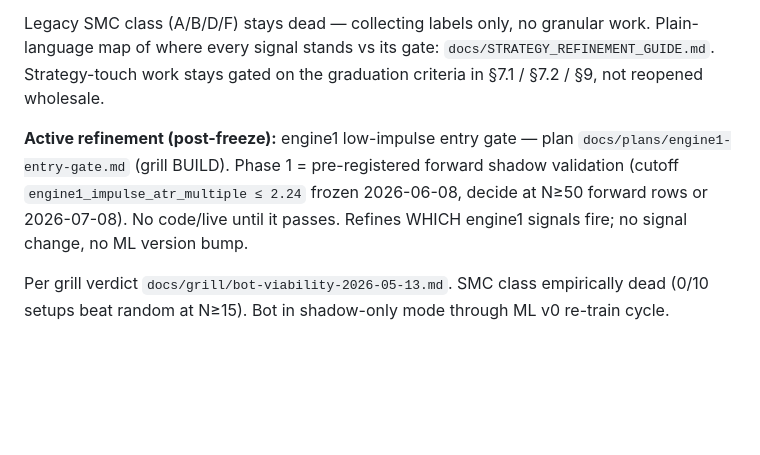
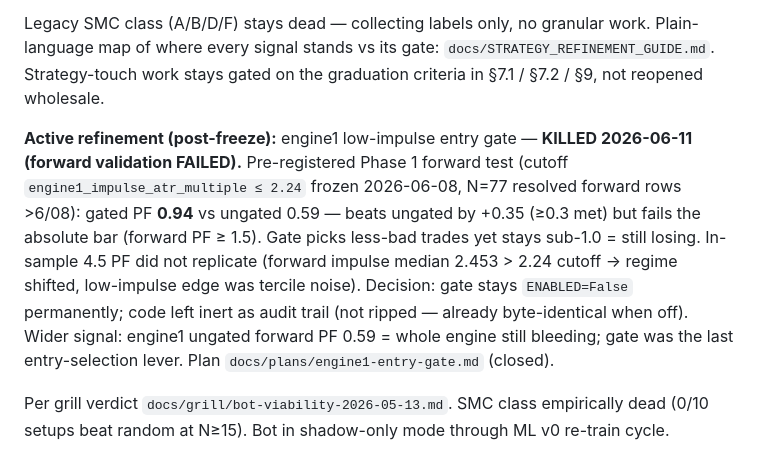
Before and after one commit to jersonenriquezv/quant-fund, a Markdown page: docs/SYSTEM_BASELINE.md, the part around the change. GitHub-like rendering; blank space fills up the shorter version.

Commit message:
docs(baseline): engine1 impulse gate KILLED — forward validation failed
Pre-registered forward test (N=77 resolved rows after 2026-06-08):
gated PF 0.94 vs ungated 0.59 — beats ungated by +0.35 but fails the
absolute PF >= 1.5 bar. In-sample 4.5 PF did not replicate (forward
impulse median 2.453 > 2.24 cutoff; tercile edge was noise). Gate stays
ENABLED=false permanently; code kept inert as audit trail. engine1
ungated forward PF 0.59 = engine still bleeding overall.

```diff
--- a/docs/SYSTEM_BASELINE.md
+++ b/docs/SYSTEM_BASELINE.md
@@ -401,7 +401,7 @@ Stable ~0.71–0.72 across three runs at growing N → signal is real, not noise
 
 Legacy SMC class (A/B/D/F) stays dead — collecting labels only, no granular work. Plain-language map of where every signal stands vs its gate: `docs/STRATEGY_REFINEMENT_GUIDE.md`. Strategy-touch work stays gated on the graduation criteria in §7.1 / §7.2 / §9, not reopened wholesale.
 
-**Active refinement (post-freeze):** engine1 low-impulse entry gate — plan `docs/plans/engine1-entry-gate.md` (grill BUILD). Phase 1 = pre-registered forward shadow validation (cutoff `engine1_impulse_atr_multiple ≤ 2.24` frozen 2026-06-08, decide at N≥50 forward rows or 2026-07-08). No code/live until it passes. Refines WHICH engine1 signals fire; no signal change, no ML version bump.
+**Active refinement (post-freeze):** engine1 low-impulse entry gate — **KILLED 2026-06-11 (forward validation FAILED).** Pre-registered Phase 1 forward test (cutoff `engine1_impulse_atr_multiple ≤ 2.24` frozen 2026-06-08, N=77 resolved forward rows >6/08): gated PF **0.94** vs ungated 0.59 — beats ungated by +0.35 (≥0.3 met) but fails the absolute bar (forward PF ≥ 1.5). Gate picks less-bad trades yet stays sub-1.0 = still losing. In-sample 4.5 PF did not replicate (forward impulse median 2.453 > 2.24 cutoff → regime shifted, low-impulse edge was tercile noise). Decision: gate stays `ENABLED=False` permanently; code left inert as audit trail (not ripped — already byte-identical when off). Wider signal: engine1 ungated forward PF 0.59 = whole engine still bleeding; gate was the last entry-selection lever. Plan `docs/plans/engine1-entry-gate.md` (closed).
 
 Per grill verdict `docs/grill/bot-viability-2026-05-13.md`. SMC class empirically dead (0/10 setups beat random at N≥15). Bot in shadow-only mode through ML v0 re-train cycle.
 
```
